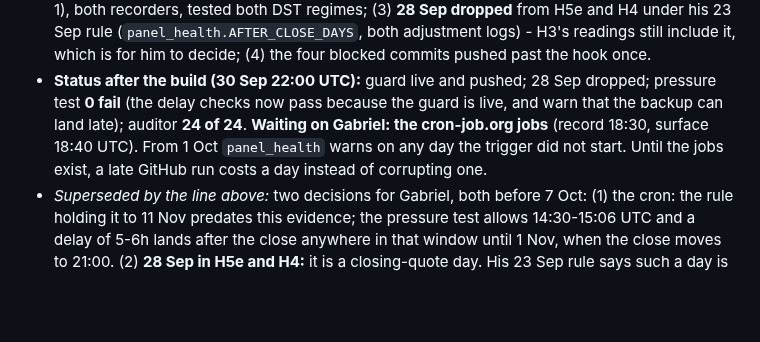
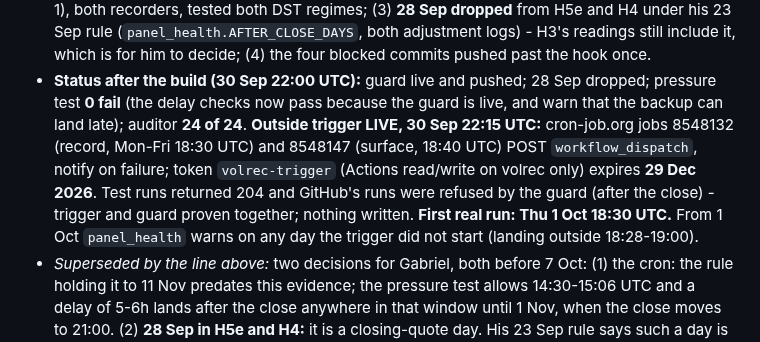
Before and after one commit to gabrielmitton-cloud/volrec, a Markdown page: HANDOFF.md, the part around the change. GitHub-like rendering; blank space fills up the shorter version.

Commit message:
The outside trigger is live and proven with the guard
Co-Authored-By: Claude Opus 5.5 <noreply@anthropic.com>

```diff
--- a/HANDOFF.md
+++ b/HANDOFF.md
@@ -1969,10 +1969,13 @@ every decision. This section is the only one guaranteed current. Read it, run
   four blocked commits pushed past the hook once.
 - **Status after the build (30 Sep 22:00 UTC):** guard live and pushed; 28 Sep dropped;
   pressure test **0 fail** (the delay checks now pass because the guard is live, and warn
-  that the backup can land late); auditor **24 of 24**. **Waiting on Gabriel: the
-  cron-job.org jobs** (record 18:30, surface 18:40 UTC). From 1 Oct `panel_health` warns
-  on any day the trigger did not start. Until the jobs exist, a late GitHub run costs a
-  day instead of corrupting one.
+  that the backup can land late); auditor **24 of 24**. **Outside trigger LIVE, 30 Sep
+  22:15 UTC:** cron-job.org jobs 8548132 (record, Mon-Fri 18:30 UTC) and 8548147 (surface,
+  18:40 UTC) POST `workflow_dispatch`, notify on failure; token `volrec-trigger` (Actions
+  read/write on volrec only) expires **29 Dec 2026**. Test runs returned 204 and GitHub's
+  runs were refused by the guard (after the close) - trigger and guard proven together;
+  nothing written. **First real run: Thu 1 Oct 18:30 UTC.** From 1 Oct `panel_health`
+  warns on any day the trigger did not start (landing outside 18:28-19:00).
 - *Superseded by the line above:* two decisions for Gabriel, both before 7 Oct: (1) the cron: the rule holding it to
   11 Nov predates this evidence; the pressure test allows 14:30-15:06 UTC and a delay of
   5-6h lands after the close anywhere in that window until 1 Nov, when the close moves to
```
